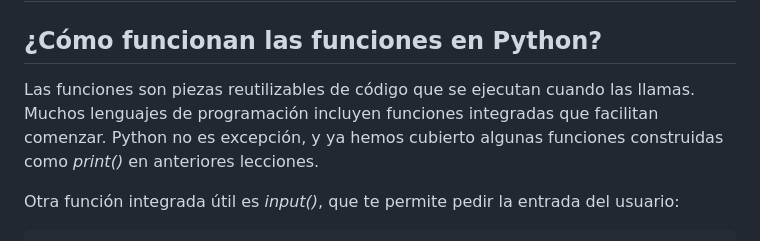
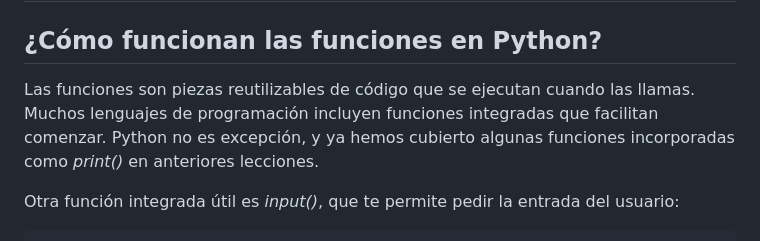
Before and after one commit to DavidLapi/Repositorio-freeCodeCamp, a Markdown page: Python/Fundamentos Python/13_funciones.md, the part around the change. GitHub-like rendering.

```diff
--- a/Python/Fundamentos Python/13_funciones.md
+++ b/Python/Fundamentos Python/13_funciones.md
@@ -2,7 +2,7 @@
 
 ## ¿Cómo funcionan las funciones en Python?
 
-Las funciones son piezas reutilizables de código que se ejecutan cuando las llamas. Muchos lenguajes de programación incluyen funciones integradas que facilitan comenzar. Python no es excepción, y ya hemos cubierto algunas funciones construidas como *print()* en anteriores lecciones.
+Las funciones son piezas reutilizables de código que se ejecutan cuando las llamas. Muchos lenguajes de programación incluyen funciones integradas que facilitan comenzar. Python no es excepción, y ya hemos cubierto algunas funciones incorporadas como *print()* en anteriores lecciones.
 
 Otra función integrada útil es *input()*, que te permite pedir la entrada del usuario:
 
```
Also changed, not shown: Python/Fundamentos Python/14_scope.md (added, +169 -0 lines).
